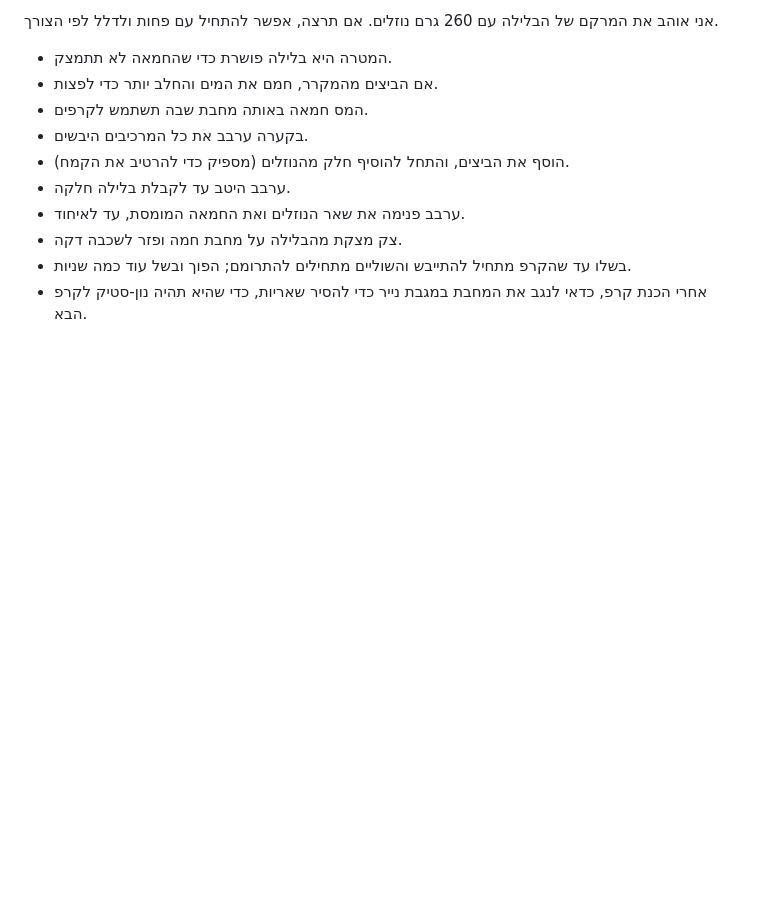
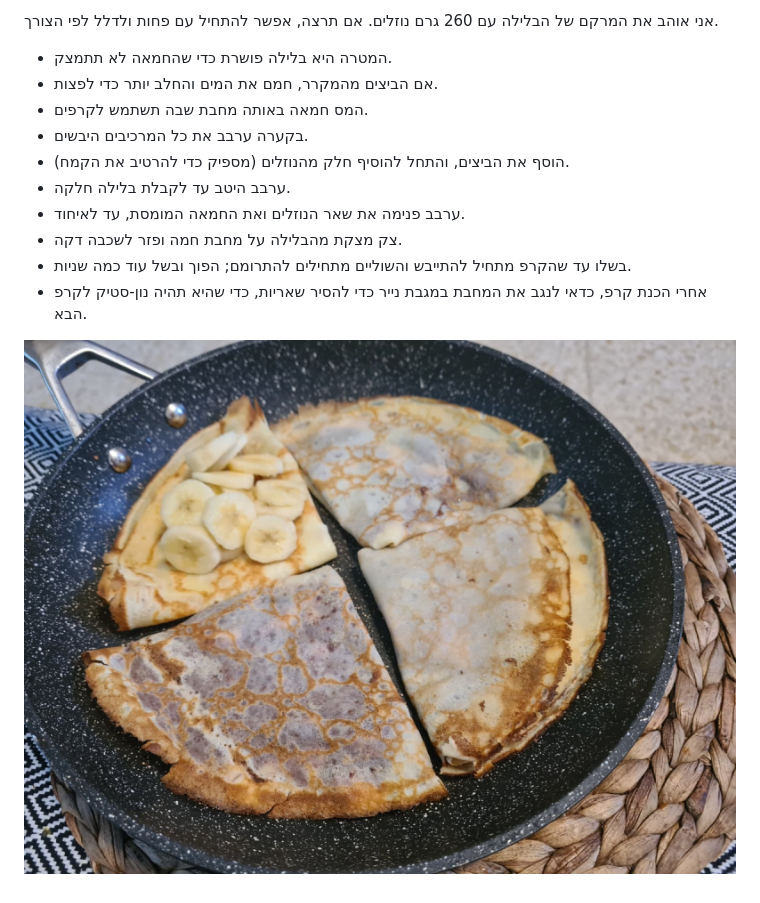
Before and after one commit to alexfeigin/recipe-grams, a Markdown page: he/crepe.MD, the part around the change. GitHub-like rendering; pictures changed too: images/crepe.jpg (added); blank space fills up the shorter version.

```diff
--- a/he/crepe.MD
+++ b/he/crepe.MD
@@ -32,3 +32,5 @@
 - צק מצקת מהבלילה על מחבת חמה ופזר לשכבה דקה.
 - בשלו עד שהקרפ מתחיל להתייבש והשוליים מתחילים להתרומם; הפוך ובשל עוד כמה שניות.
 - אחרי הכנת קרפ, כדאי לנגב את המחבת במגבת נייר כדי להסיר שאריות, כדי שהיא תהיה נון-סטיק לקרפ הבא.
+
+![קרפ](../images/crepe.jpg)
```
Also changed, not shown: en/crepe.MD (+2 -0 lines), 1 other file.
